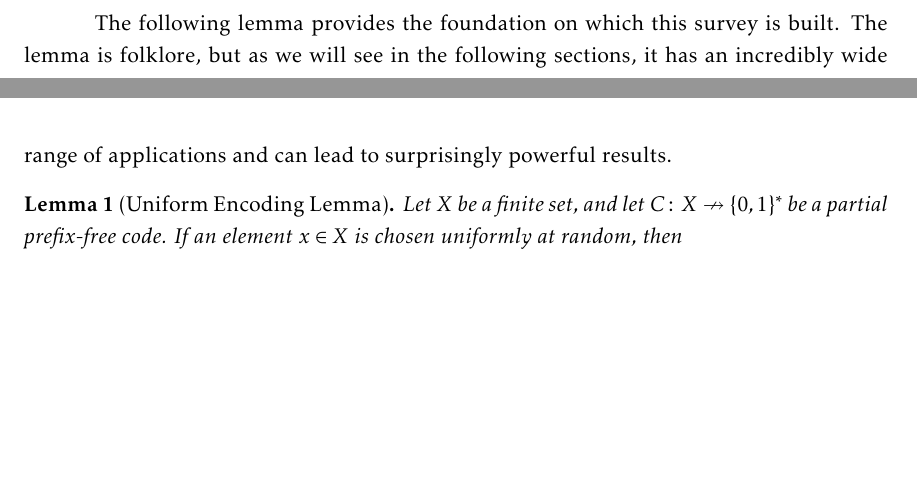
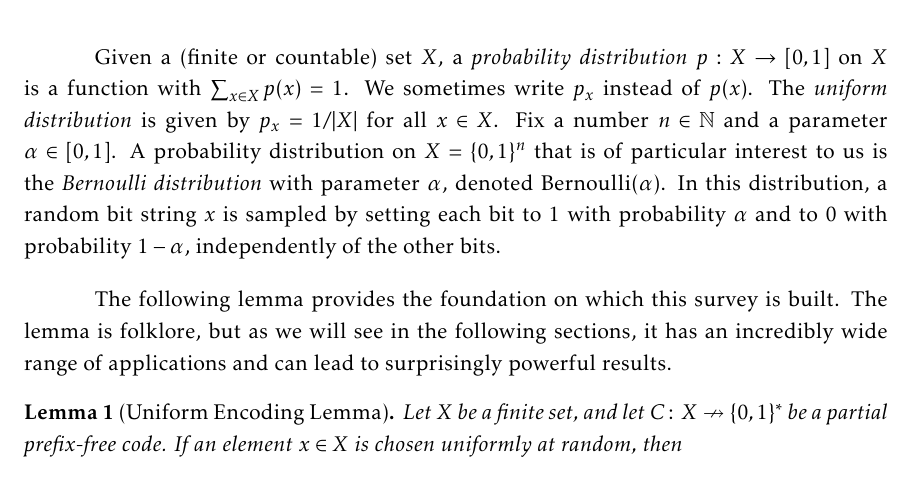
Before and after one commit to patmorin/encoding, a LaTeX document (encoding.tex): two parts of pages 6 and 7 of 47 before the commit and part of page 7 of 47 after it, the two joined at a grey line, cut at the place of the change, the shorter picture padded with empty space. Compiled offline with pdfLaTeX.

Commit message:
Add some more definitions in Section 2.1 and some details for bounding H(alpha).

```diff
--- a/encoding.tex
+++ b/encoding.tex
@@ -228,6 +230,21 @@ leading zeros), which has length $\lceil\log |X|\rceil$, since
 $i\in\{0,\ldots,|X|-1\}$.  We call this encoding the \emph{fixed-length
 code} for $X$, and we will use it implicitly in many arguments.
 
+Given a (finite or countable) set $X$, a \emph{probability distribution}
+$p: X \rightarrow [0,1]$ on $X$ is a function with
+$\sum_{x \in X} p(x) = 1$. We sometimes write $p_x$
+instead of $p(x)$.
+The \emph{uniform distribution} is given by $p_x = 1/|X|$ for
+all $x \in X$.
+Fix a number $n \in \N$ and a
+parameter $\alpha \in [0,1]$.
+A probability distribution on $X = \{0, 1\}^n$
+that is of particular interest to us is the \emph{Bernoulli
+distribution} with parameter $\alpha$, denoted
+$\mathrm{Bernoulli}(\alpha)$. In this distribution, a
+random bit string $x$ is sampled by setting each bit
+to $1$ with probability $\alpha$ and to $0$ with probability $1-\alpha$,
+independently of the other bits.
 
 The following lemma provides the foundation on which this
 survey is built. The lemma is folklore, but as we will see in
```
Also changed, not shown: encoding.tex (21 more changed lines).
